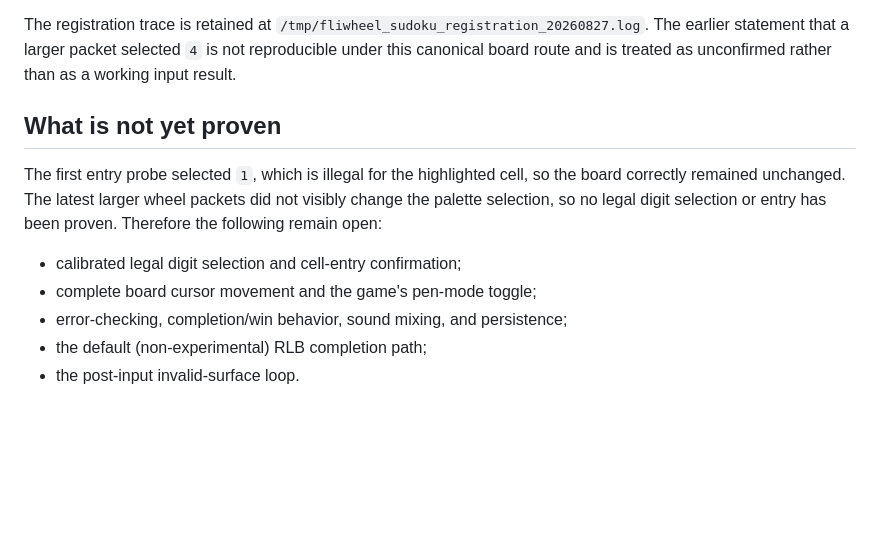
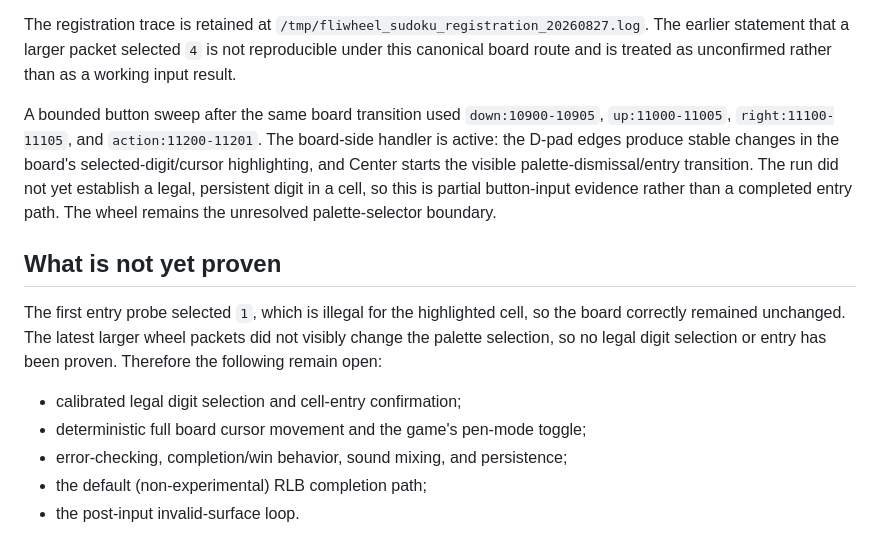
Before and after one commit to xXJSONDeruloXx/fliwheel, a Markdown page: docs/game_tests/20260827_sudoku_puzzle_board_and_input.md, the part around the change. GitHub-like rendering; blank space fills up the shorter version.

Commit message:
docs: record Sudoku button boundary

```diff
--- a/docs/game_tests/20260827_sudoku_puzzle_board_and_input.md
+++ b/docs/game_tests/20260827_sudoku_puzzle_board_and_input.md
@@ -94,6 +94,15 @@ The registration trace is retained at
 larger packet selected `4` is not reproducible under this canonical board
 route and is treated as unconfirmed rather than as a working input result.
 
+A bounded button sweep after the same board transition used
+`down:10900-10905`, `up:11000-11005`, `right:11100-11105`, and
+`action:11200-11201`. The board-side handler is active: the D-pad edges produce
+stable changes in the board's selected-digit/cursor highlighting, and Center
+starts the visible palette-dismissal/entry transition. The run did not yet
+establish a legal, persistent digit in a cell, so this is partial button-input
+evidence rather than a completed entry path. The wheel remains the unresolved
+palette-selector boundary.
+
 ## What is not yet proven
 
 The first entry probe selected `1`, which is illegal for the highlighted cell,
@@ -102,7 +111,7 @@ not visibly change the palette selection, so no legal digit selection or entry
 has been proven. Therefore the following remain open:
 
 - calibrated legal digit selection and cell-entry confirmation;
-- complete board cursor movement and the game's pen-mode toggle;
+- deterministic full board cursor movement and the game's pen-mode toggle;
 - error-checking, completion/win behavior, sound mixing, and persistence;
 - the default (non-experimental) RLB completion path;
 - the post-input invalid-surface loop.
```
Also changed, not shown: docs/games/50513_sudoku.md (+4 -2 lines).
